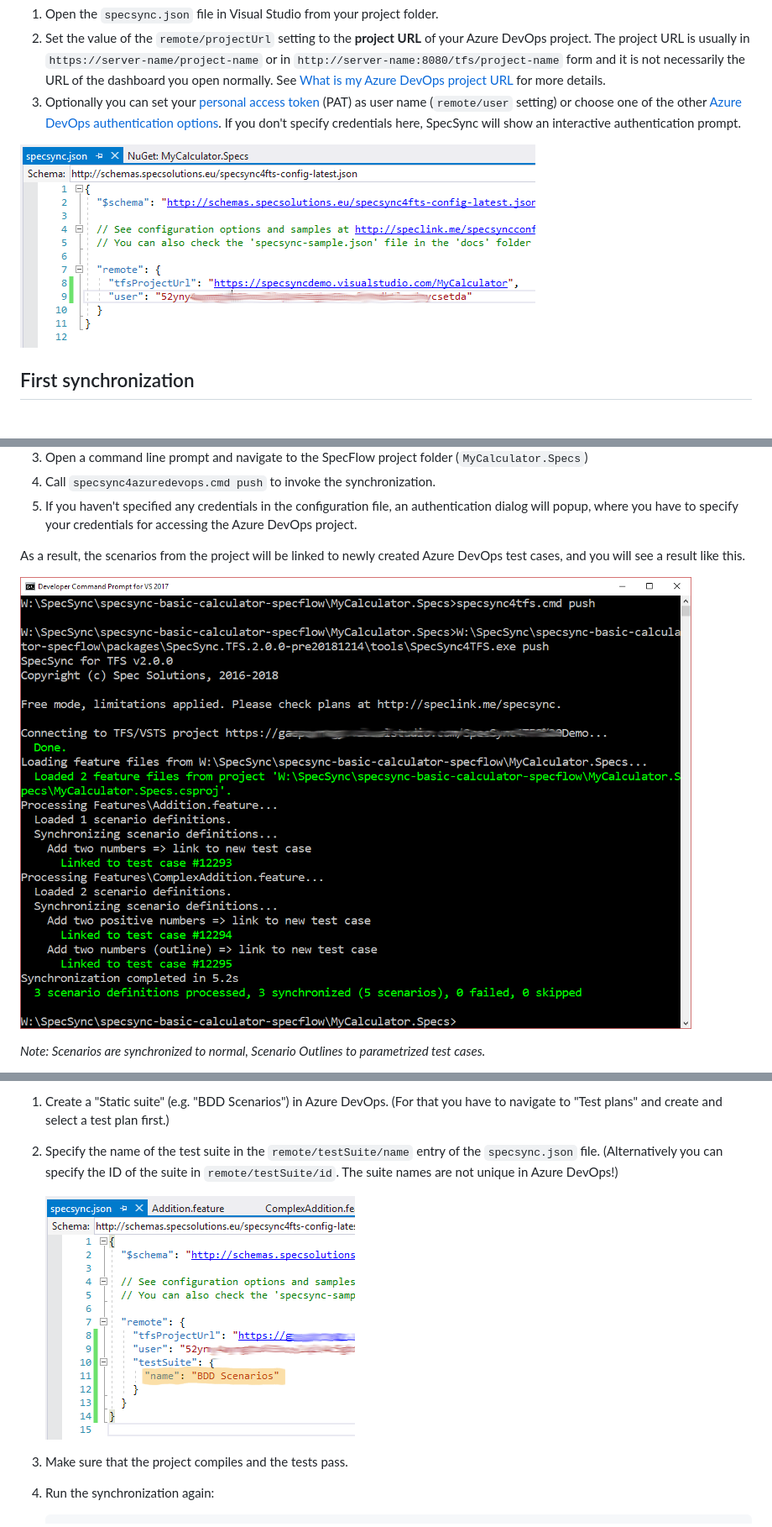
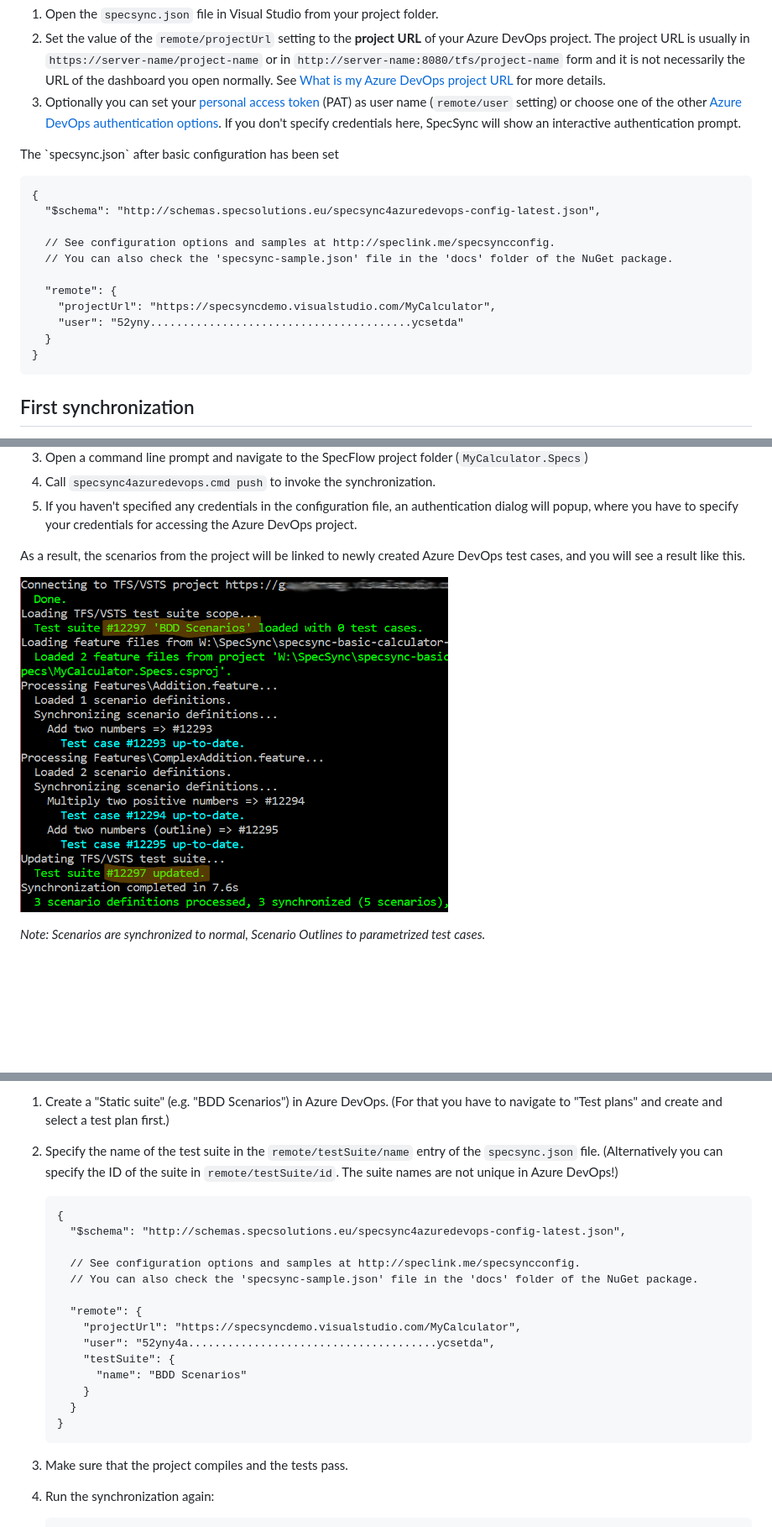
Before and after one commit to specsolutions/specsync-for-tfs-documentation, a Markdown page: getting-started/getting-started-specflow.md, 3 parts joined by grey strips. Shown at 84% size. Rendered like a GitHub page; pictures changed too: .gitbook/assets/getting-started-specflow-first-sync.png; blank space fills up the shorter version.

````diff
--- a/getting-started/getting-started-specflow.md
+++ b/getting-started/getting-started-specflow.md
@@ -32,7 +32,21 @@ The NuGet package has added a configuration file \(`specsync.json`\) to your pro
 2. Set the value of the `remote/projectUrl` setting to the **project URL** of your Azure DevOps project. The project URL is usually in `https://server-name/project-name` or in `http://server-name:8080/tfs/project-name` form and it is not necessarily the URL of the dashboard you open normally. See [What is my Azure DevOps project URL](../important-concepts/what-is-my-tfs-project-url.md) for more details.
 3. Optionally you can set your [personal access token](https://docs.microsoft.com/en-us/azure/devops/organizations/accounts/use-personal-access-tokens-to-authenticate?view=vsts) \(PAT\) as user name \(`remote/user` setting\) or choose one of the other [Azure DevOps authentication options](../important-concepts/tfs-authentication-options.md). If you don't specify credentials here, SpecSync will show an interactive authentication prompt.
 
-![The \`specsync.json\` after basic configuration has been set](../.gitbook/assets/getting-started-specflow-basic-config.png)
+The \`specsync.json\` after basic configuration has been set
+
+```
+{
+  "$schema": "http://schemas.specsolutions.eu/specsync4azuredevops-config-latest.json",
+
+  // See configuration options and samples at http://speclink.me/specsyncconfig.
+  // You can also check the 'specsync-sample.json' file in the 'docs' folder of the NuGet package.
+
+  "remote": {
+    "projectUrl": "https://specsyncdemo.visualstudio.com/MyCalculator",
+    "user": "52yny........................................ycsetda"
+  }
+}
+```
 
 ## First synchronization
 
@@ -122,7 +136,22 @@ We have seen already how to synchronize scenarios to test cases. To be able to e
 1. Create a "Static suite" \(e.g. "BDD Scenarios"\) in Azure DevOps. \(For that you have to navigate to "Test plans" and create and select a test plan first.\)
 2. Specify the name of the test suite in the `remote/testSuite/name` entry of the `specsync.json` file. \(Alternatively you can specify the ID of the suite in `remote/testSuite/id`. The suite names are not unique in Azure DevOps!\)
 
-   ![Configure test suite](../.gitbook/assets/getting-started-specflow-configure-test-suite.png)
+   ```
+   {
+     "$schema": "http://schemas.specsolutions.eu/specsync4azuredevops-config-latest.json",
+
+     // See configuration options and samples at http://speclink.me/specsyncconfig.
+     // You can also check the 'specsync-sample.json' file in the 'docs' folder of the NuGet package.
+
+     "remote": {
+       "projectUrl": "https://specsyncdemo.visualstudio.com/MyCalculator",
+       "user": "52yny4a......................................ycsetda",
+       "testSuite": {
+         "name": "BDD Scenarios"
+       }
+     }
+   }
+   ```
 
 3. Make sure that the project compiles and the tests pass.
 4. Run the synchronization again:
````
Also changed, not shown: downloads.md (+5 -0 lines), important-concepts/group-synchronized-test-cases-to-a-test-suite.md (+16 -1 lines), 1 other file.
